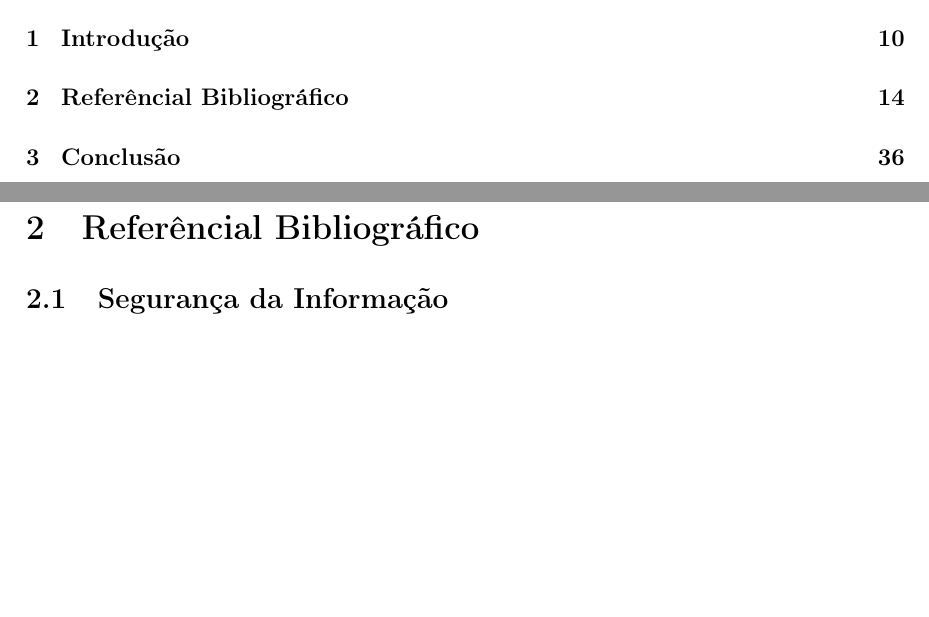
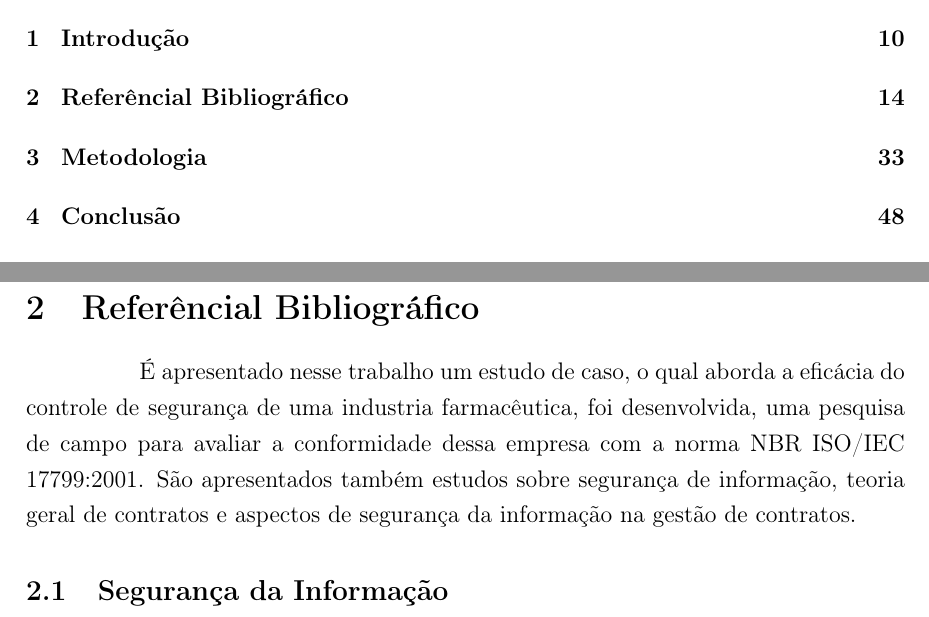
Before and after one commit to bbcoimbra/mono_nanda, a LaTeX paper (latex/seg_info_contratos.tex, which reads latex/ref_bib.tex): two parts of pages 5 and 14 of 45 before the commit and two parts of pages 5 and 14 of 57 after it, joined at a grey line, cut so that both start at the same text, the shorter picture padded with empty space. Compiled offline with pdfLaTeX; the source files are stored in an older character set and shown here as Unicode.

Commit message:
inclusão da metodologia na seção de referencial bibliográfico

```diff
--- a/latex/ref_bib.tex
+++ b/latex/ref_bib.tex
@@ -59,4 +59,11 @@
 %sobre os acontecimentos e quando o foco se encontra em fenômenos
 %contemporâneos inseridos em algum contexto da vida real \citep{yin05}.
 
+É apresentado nesse trabalho um estudo de caso, o qual aborda a eficácia do
+controle de segurança de uma industria farmacêutica, foi desenvolvida, uma
+pesquisa de campo para avaliar a conformidade dessa empresa com a norma NBR
+ISO/IEC 17799:2001. São apresentados também estudos sobre segurança de
+informação, teoria geral de contratos e aspectos de segurança da informação na
+gestão de contratos.
+
 \input{seg_info}
@@ -64 +70,2 @@
 \input{contratos}
+\input{metodologia}
```
Also changed, not shown: latex/ref_bib.tex (1 more changed lines).
